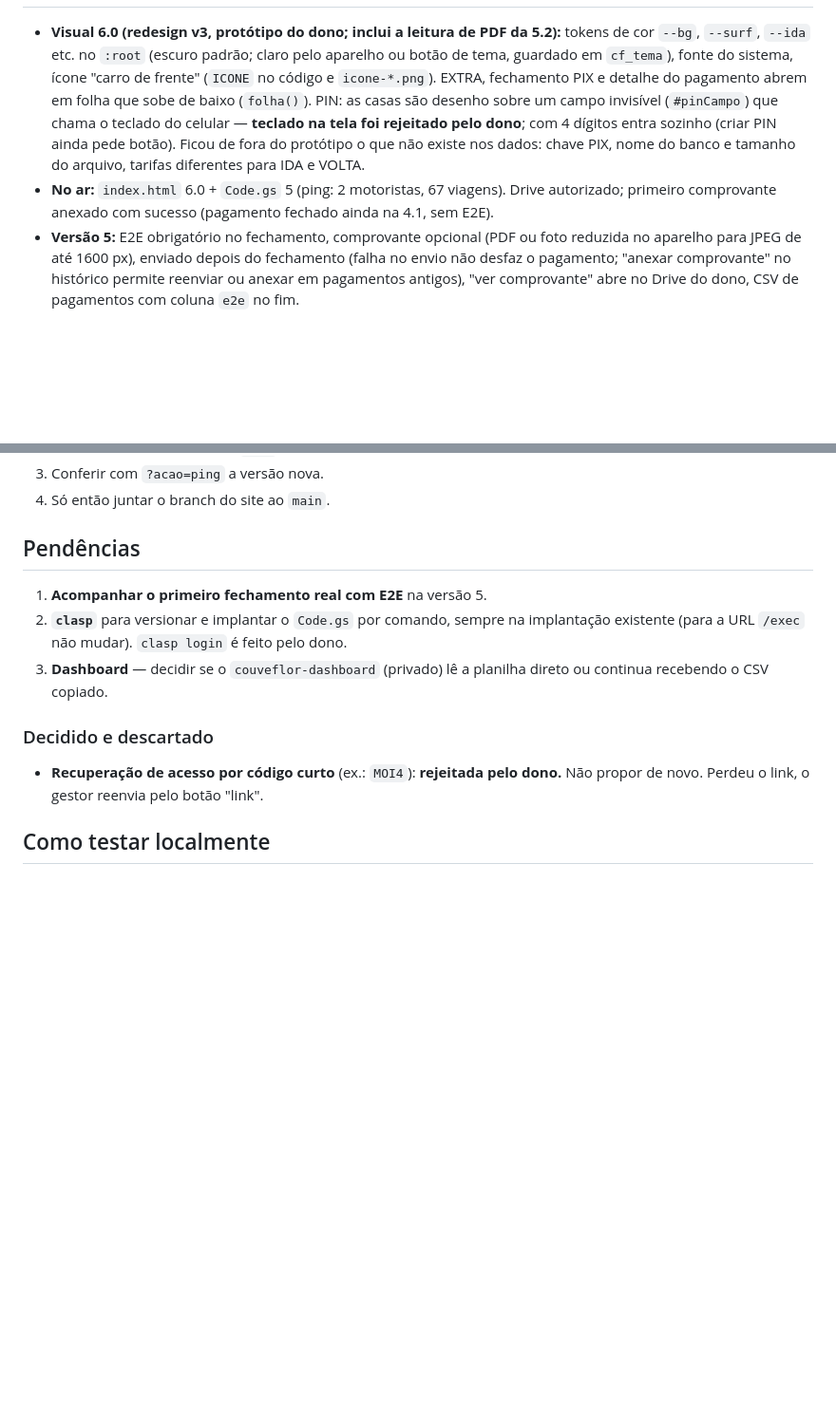
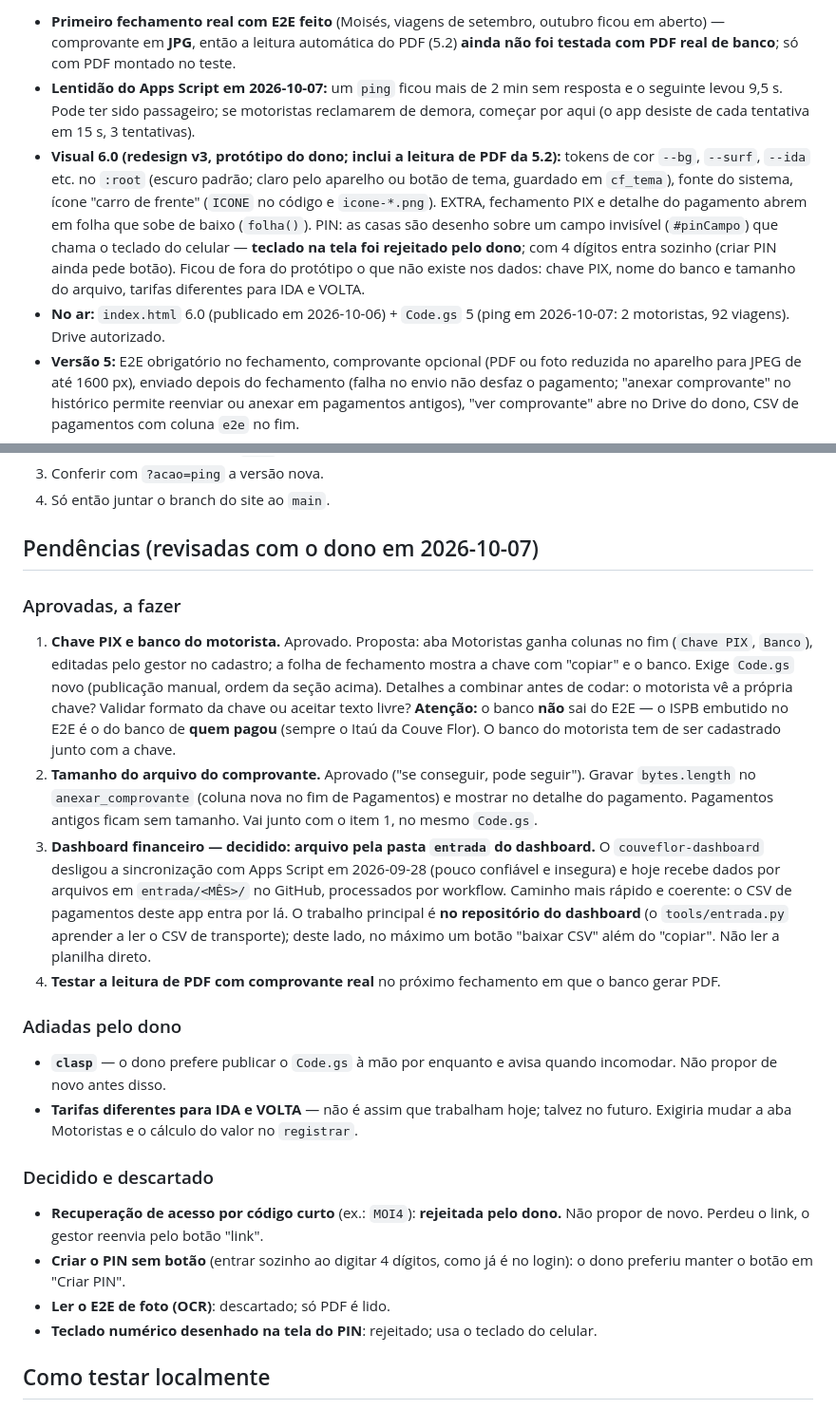
Before and after one commit to Renan1/viagens-couveflor, a Markdown page: CLAUDE.md, 2 parts joined by grey strips. Shown at 95% size. Rendered like a GitHub page; blank space fills up the shorter version.

Commit message:
Atualiza CLAUDE.md com as pendências revisadas em 07/10
Primeiro fechamento com E2E feito (comprovante em JPG, leitura de PDF ainda sem
teste real); chave PIX, banco e tamanho do arquivo aprovados; dashboard pela pasta
entrada; clasp e tarifas por tipo adiados; botão de criar PIN mantido.

Co-Authored-By: Claude Opus 5.5 <noreply@anthropic.com>

```diff
--- a/CLAUDE.md
+++ b/CLAUDE.md
@@ -121,4 +121,10 @@ gestor no aparelho. `cf_fila` e `cf_motorista` não são tocados. PIN de antes d
 
+- **Primeiro fechamento real com E2E feito** (Moisés, viagens de setembro, outubro
+  ficou em aberto) — comprovante em **JPG**, então a leitura automática do PDF (5.2)
+  **ainda não foi testada com PDF real de banco**; só com PDF montado no teste.
+- **Lentidão do Apps Script em 2026-10-07:** um `ping` ficou mais de 2 min sem resposta
+  e o seguinte levou 9,5 s. Pode ter sido passageiro; se motoristas reclamarem de
+  demora, começar por aqui (o app desiste de cada tentativa em 15 s, 3 tentativas).
 - **Visual 6.0 (redesign v3, protótipo do dono; inclui a leitura de PDF da 5.2):** tokens de cor `--bg`, `--surf`,
   `--ida` etc. no `:root` (escuro padrão; claro pelo aparelho ou botão de tema, guardado
   em `cf_tema`), fonte do sistema, ícone "carro de frente" (`ICONE` no código e
@@ -128,9 +134,8 @@ gestor no aparelho. `cf_fila` e `cf_motorista` não são tocados. PIN de antes d
   dono**; com 4 dígitos entra sozinho (criar PIN ainda pede botão). Ficou de fora do
   protótipo o que não existe nos dados: chave PIX, nome do banco e tamanho do arquivo,
   tarifas diferentes para IDA e VOLTA.
-- **No ar:** `index.html` 6.0 + `Code.gs` 5 (ping: 2 motoristas, 67 viagens). Drive
-  autorizado; primeiro comprovante anexado com sucesso (pagamento fechado ainda na 4.1,
-  sem E2E).
+- **No ar:** `index.html` 6.0 (publicado em 2026-10-06) + `Code.gs` 5 (ping em
+  2026-10-07: 2 motoristas, 92 viagens). Drive autorizado.
 - **Versão 5:** E2E obrigatório no fechamento, comprovante opcional (PDF ou foto
   reduzida no aparelho para JPEG de até 1600 px), enviado depois do fechamento (falha
   no envio não desfaz o pagamento; "anexar comprovante" no histórico permite reenviar
@@ -154,18 +159,47 @@ gestor no aparelho. `cf_fila` e `cf_motorista` não são tocados. PIN de antes d
 3. Conferir com `?acao=ping` a versão nova.
 4. Só então juntar o branch do site ao `main`.
 
-## Pendências
+## Pendências (revisadas com o dono em 2026-10-07)
 
-1. **Acompanhar o primeiro fechamento real com E2E** na versão 5.
-2. **`clasp`** para versionar e implantar o `Code.gs` por comando, sempre na implantação
-   existente (para a URL `/exec` não mudar). `clasp login` é feito pelo dono.
-3. **Dashboard** — decidir se o `couveflor-dashboard` (privado) lê a planilha direto
-   ou continua recebendo o CSV copiado.
+### Aprovadas, a fazer
+
+1. **Chave PIX e banco do motorista.** Aprovado. Proposta: aba Motoristas ganha colunas
+   no fim (`Chave PIX`, `Banco`), editadas pelo gestor no cadastro; a folha de
+   fechamento mostra a chave com "copiar" e o banco. Exige `Code.gs` novo (publicação
+   manual, ordem da seção acima). Detalhes a combinar antes de codar: o motorista vê a
+   própria chave? Validar formato da chave ou aceitar texto livre?
+   **Atenção:** o banco **não** sai do E2E — o ISPB embutido no E2E é o do banco de
+   **quem pagou** (sempre o Itaú da Couve Flor). O banco do motorista tem de ser
+   cadastrado junto com a chave.
+2. **Tamanho do arquivo do comprovante.** Aprovado ("se conseguir, pode seguir").
+   Gravar `bytes.length` no `anexar_comprovante` (coluna nova no fim de Pagamentos) e
+   mostrar no detalhe do pagamento. Pagamentos antigos ficam sem tamanho. Vai junto com
+   o item 1, no mesmo `Code.gs`.
+3. **Dashboard financeiro — decidido: arquivo pela pasta `entrada` do dashboard.** O
+   `couveflor-dashboard` desligou a sincronização com Apps Script em 2026-09-28 (pouco
+   confiável e insegura) e hoje recebe dados por arquivos em `entrada/<MÊS>/` no GitHub,
+   processados por workflow. Caminho mais rápido e coerente: o CSV de pagamentos deste
+   app entra por lá. O trabalho principal é **no repositório do dashboard** (o
+   `tools/entrada.py` aprender a ler o CSV de transporte); deste lado, no máximo um
+   botão "baixar CSV" além do "copiar". Não ler a planilha direto.
+4. **Testar a leitura de PDF com comprovante real** no próximo fechamento em que o
+   banco gerar PDF.
+
+### Adiadas pelo dono
+
+- **`clasp`** — o dono prefere publicar o `Code.gs` à mão por enquanto e avisa quando
+  incomodar. Não propor de novo antes disso.
+- **Tarifas diferentes para IDA e VOLTA** — não é assim que trabalham hoje; talvez no
+  futuro. Exigiria mudar a aba Motoristas e o cálculo do valor no `registrar`.
 
 ### Decidido e descartado
 
 - **Recuperação de acesso por código curto** (ex.: `MOI4`): **rejeitada pelo dono.**
   Não propor de novo. Perdeu o link, o gestor reenvia pelo botão "link".
+- **Criar o PIN sem botão** (entrar sozinho ao digitar 4 dígitos, como já é no login):
+  o dono preferiu manter o botão em "Criar PIN".
+- **Ler o E2E de foto (OCR)**: descartado; só PDF é lido.
+- **Teclado numérico desenhado na tela do PIN**: rejeitado; usa o teclado do celular.
 
 ## Como testar localmente
 
```
Also changed, not shown: other parts of CLAUDE.md (+1 -1 lines).
